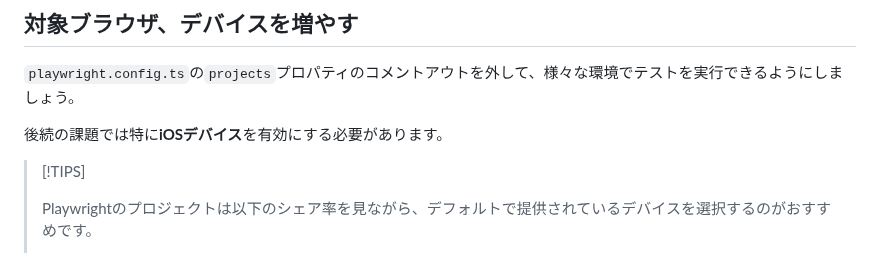
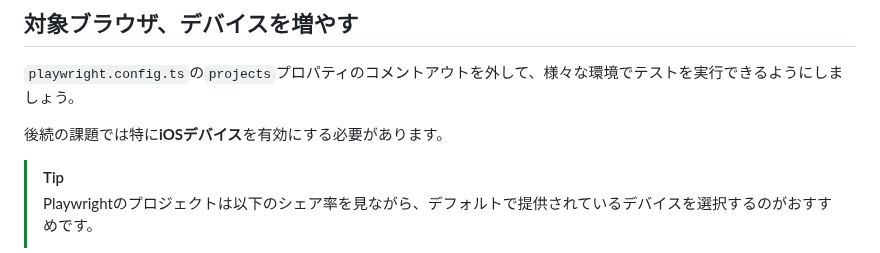
Before and after one commit to totto2727/playwright-vrt-handson, a Markdown page: docs/応用編.md, the part around the change. GitHub-like rendering.

Commit message:
fix: typo

```diff
--- a/docs/応用編.md
+++ b/docs/応用編.md
@@ -25,7 +25,7 @@ await expect(page).toHaveScreenshot({ fullPage: true });
 
 後続の課題では特に**iOSデバイス**を有効にする必要があります。
 
-> [!TIPS]
+> [!TIP]
 >
 > Playwrightのプロジェクトは以下のシェア率を見ながら、デフォルトで提供されているデバイスを選択するのがおすすめです。
 >
```
